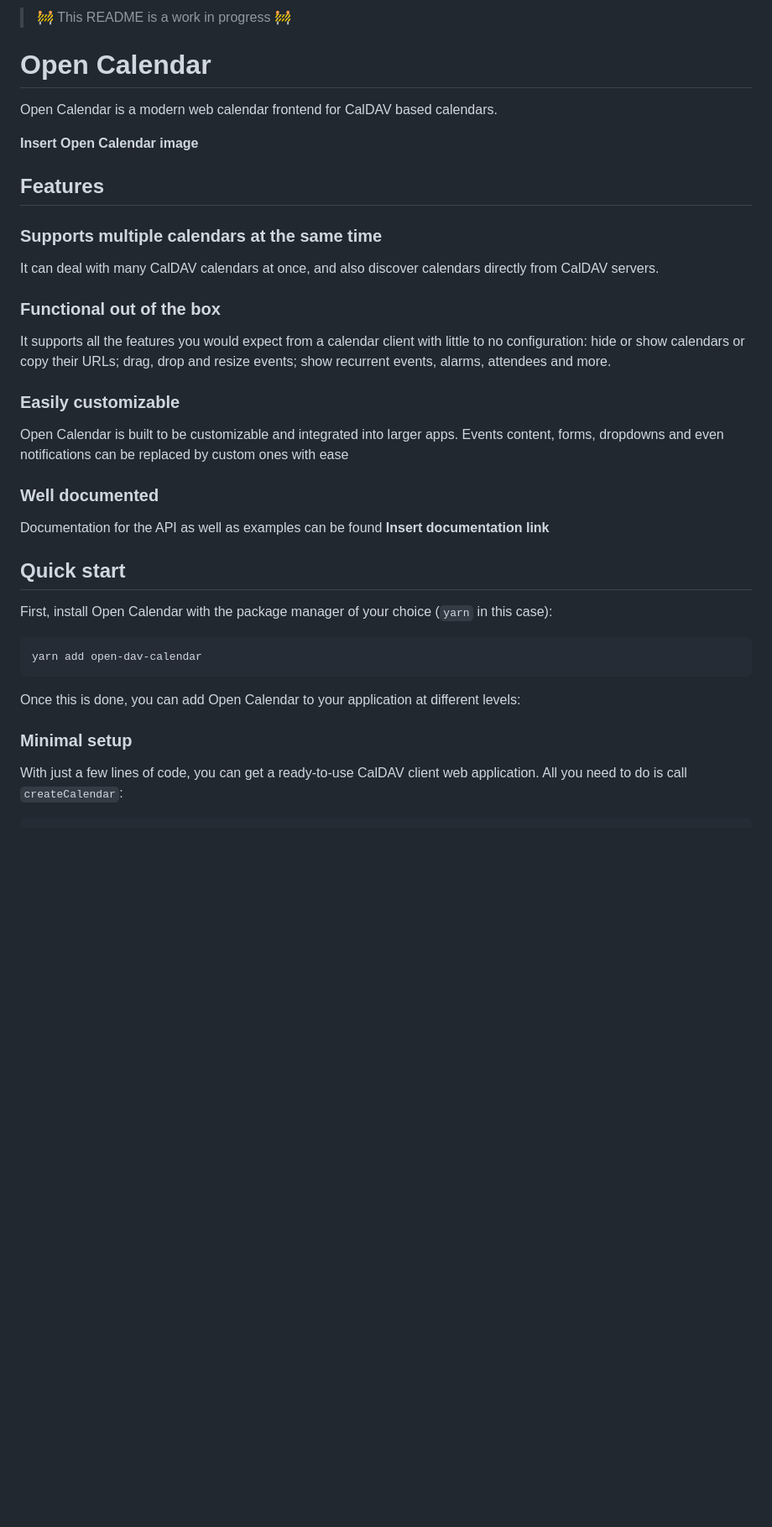
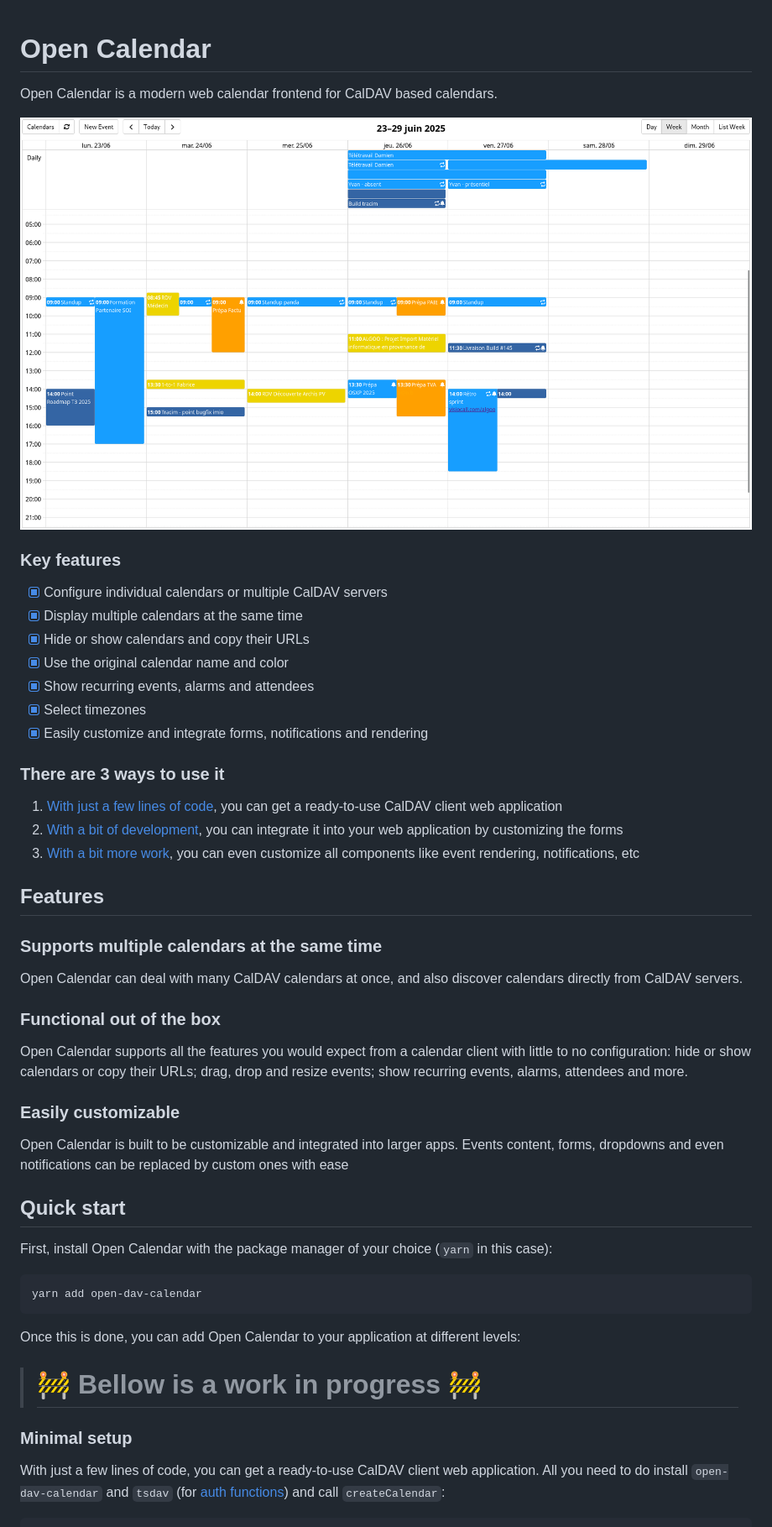
Before and after one commit to algoo/open-calendar, a Markdown page: README.md, the part around the change printed below. Shown: that part at 84% size. GitHub-like rendering; pictures changed too: images/open-calendar.png (added); blank space fills up the shorter version.

Commit message:
fix: README

````diff
--- a/README.md
+++ b/README.md
@@ -1,26 +1,39 @@
-> 🚧 This README is a work in progress 🚧
-
 # Open Calendar
 
 Open Calendar is a modern web calendar frontend for CalDAV based calendars.
 
-**Insert Open Calendar image**
+![Open Calendar](images/open-calendar.png)
 
+### Key features
+- [x] Configure individual calendars or multiple CalDAV servers
+- [x] Display multiple calendars at the same time
+- [x] Hide or show calendars and copy their URLs
+- [x] Use the original calendar name and color
+- [x] Show recurring events, alarms and attendees
+- [x] Select timezones
+- [x] Easily customize and integrate forms, notifications and rendering
+
+### There are 3 ways to use it
+1. [With just a few lines of code](#minimal-setup), you can get a ready-to-use CalDAV client web application
+2. [With a bit of development](#customized-forms), you can integrate it into your web application by customizing the forms
+3. [With a bit more work](#complete-integration), you can even customize all components like event rendering, notifications, etc
 
 ## Features
 
 ### Supports multiple calendars at the same time
-It can deal with many CalDAV calendars at once, and also discover calendars directly from CalDAV servers.
+Open Calendar can deal with many CalDAV calendars at once, and also discover calendars directly from CalDAV servers.
 
 ### Functional out of the box
-It supports all the features you would expect from a calendar client with little to no configuration: hide or show calendars or copy their URLs; drag, drop and resize events; show recurrent events, alarms, attendees and more.
+Open Calendar supports all the features you would expect from a calendar client with little to no configuration: hide or show calendars or copy their URLs; drag, drop and resize events; show recurring events, alarms, attendees and more.
 
 ### Easily customizable
 Open Calendar is built to be customizable and integrated into larger apps.
 Events content, forms, dropdowns and even notifications can be replaced by custom ones with ease
 
+<!-- TODO - CJ - 2025-07-09
 ### Well documented
 Documentation for the API as well as examples can be found **Insert documentation link**
+-->
 
 
 ## Quick start
@@ -32,6 +45,8 @@ yarn add open-dav-calendar
 
 Once this is done, you can add Open Calendar to your application at different levels:
 
+> # 🚧 Bellow is a work in progress 🚧
+
 ### Minimal setup
-With just a few lines of code, you can get a ready-to-use CalDAV client web application. All you need to do is call `createCalendar`:
+With just a few lines of code, you can get a ready-to-use CalDAV client web application. All you need to do install `open-dav-calendar` and `tsdav` (for [auth functions](https://tsdav.vercel.app/docs/helpers/authHelpers)) and call `createCalendar`:
 ```ts
````
Also changed, not shown: other parts of README.md (+18 -2 lines).
